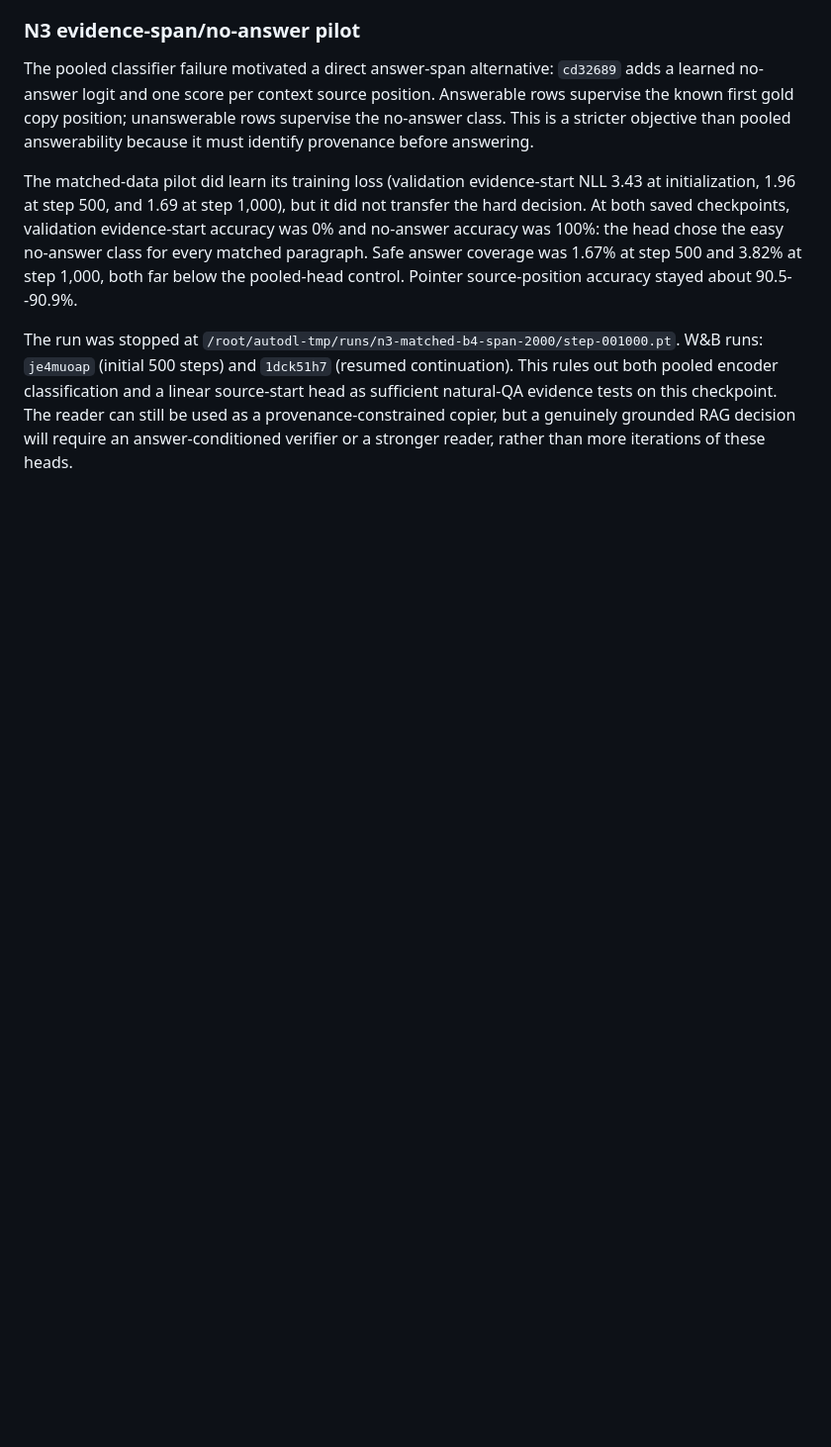
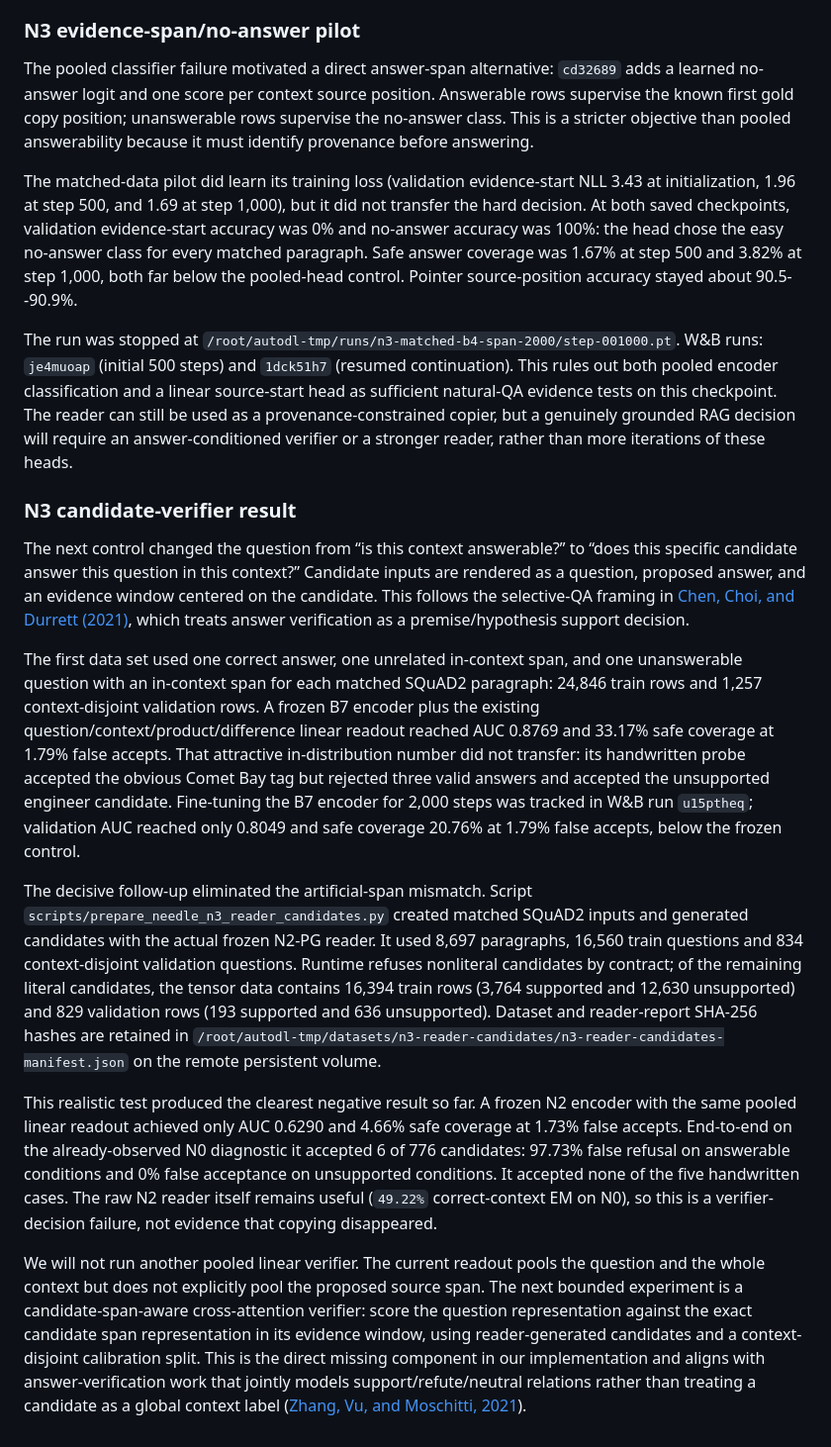
Before and after one commit to TarunTomar122/grounded-attn-qa, a Markdown page: NEEDLE_RAG_LOG.md, the part around the change. Shown at 99% size. Rendered like a GitHub page; blank space fills up the shorter version.

Commit message:
Document candidate verifier limits

```diff
--- a/NEEDLE_RAG_LOG.md
+++ b/NEEDLE_RAG_LOG.md
@@ -397,3 +397,53 @@ head as sufficient natural-QA evidence tests on this checkpoint. The reader
 can still be used as a provenance-constrained copier, but a genuinely grounded
 RAG decision will require an answer-conditioned verifier or a stronger reader,
 rather than more iterations of these heads.
+
+### N3 candidate-verifier result
+
+The next control changed the question from “is this context answerable?” to
+“does this specific candidate answer this question in this context?” Candidate
+inputs are rendered as a question, proposed answer, and an evidence window
+centered on the candidate. This follows the selective-QA framing in
+[Chen, Choi, and Durrett (2021)](https://aclanthology.org/2021.findings-emnlp.324/),
+which treats answer verification as a premise/hypothesis support decision.
+
+The first data set used one correct answer, one unrelated in-context span, and
+one unanswerable question with an in-context span for each matched SQuAD2
+paragraph: 24,846 train rows and 1,257 context-disjoint validation rows. A
+frozen B7 encoder plus the existing question/context/product/difference linear
+readout reached AUC 0.8769 and 33.17% safe coverage at 1.79% false accepts.
+That attractive in-distribution number did not transfer: its handwritten probe
+accepted the obvious Comet Bay tag but rejected three valid answers and accepted
+the unsupported engineer candidate. Fine-tuning the B7 encoder for 2,000 steps
+was tracked in W&B run `u15ptheq`; validation AUC reached only 0.8049 and safe
+coverage 20.76% at 1.79% false accepts, below the frozen control.
+
+The decisive follow-up eliminated the artificial-span mismatch. Script
+`scripts/prepare_needle_n3_reader_candidates.py` created matched SQuAD2 inputs
+and generated candidates with the actual frozen N2-PG reader. It used 8,697
+paragraphs, 16,560 train questions and 834 context-disjoint validation
+questions. Runtime refuses nonliteral candidates by contract; of the remaining
+literal candidates, the tensor data contains 16,394 train rows (3,764 supported
+and 12,630 unsupported) and 829 validation rows (193 supported and 636
+unsupported). Dataset and reader-report SHA-256 hashes are retained in
+`/root/autodl-tmp/datasets/n3-reader-candidates/n3-reader-candidates-manifest.json`
+on the remote persistent volume.
+
+This realistic test produced the clearest negative result so far. A frozen N2
+encoder with the same pooled linear readout achieved only AUC 0.6290 and 4.66%
+safe coverage at 1.73% false accepts. End-to-end on the already-observed N0
+diagnostic it accepted 6 of 776 candidates: 97.73% false refusal on answerable
+conditions and 0% false acceptance on unsupported conditions. It accepted none
+of the five handwritten cases. The raw N2 reader itself remains useful
+(`49.22%` correct-context EM on N0), so this is a verifier-decision failure,
+not evidence that copying disappeared.
+
+We will not run another pooled linear verifier. The current readout pools the
+question and the whole context but does not explicitly pool the proposed source
+span. The next bounded experiment is a candidate-span-aware cross-attention
+verifier: score the question representation against the exact candidate span
+representation in its evidence window, using reader-generated candidates and a
+context-disjoint calibration split. This is the direct missing component in our
+implementation and aligns with answer-verification work that jointly models
+support/refute/neutral relations rather than treating a candidate as a global
+context label ([Zhang, Vu, and Moschitti, 2021](https://aclanthology.org/2021.acl-long.252/)).
```
